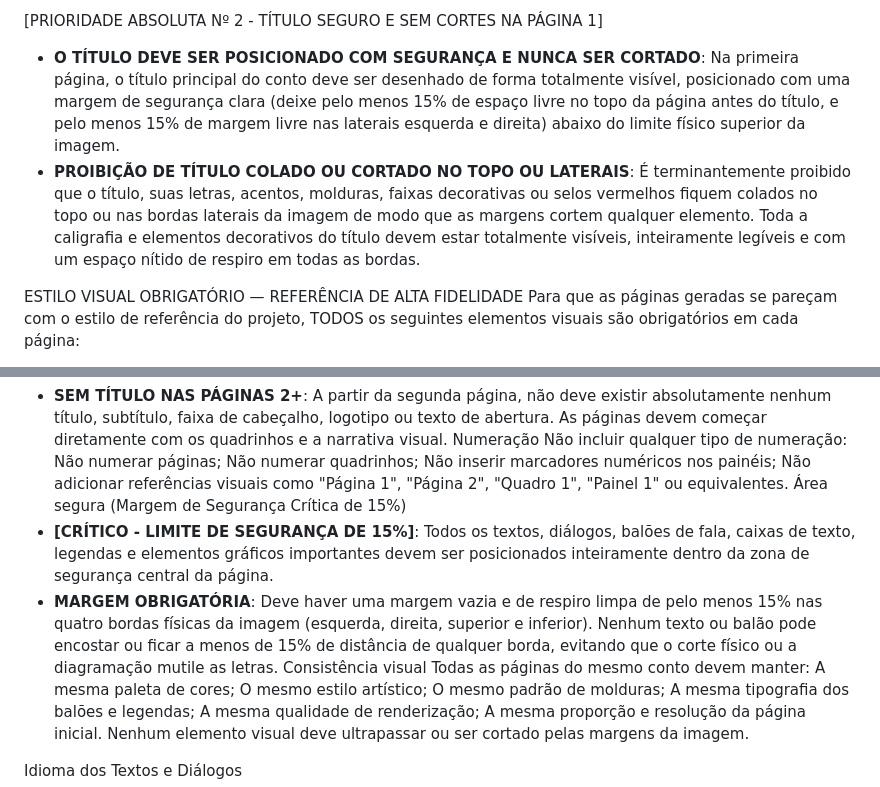
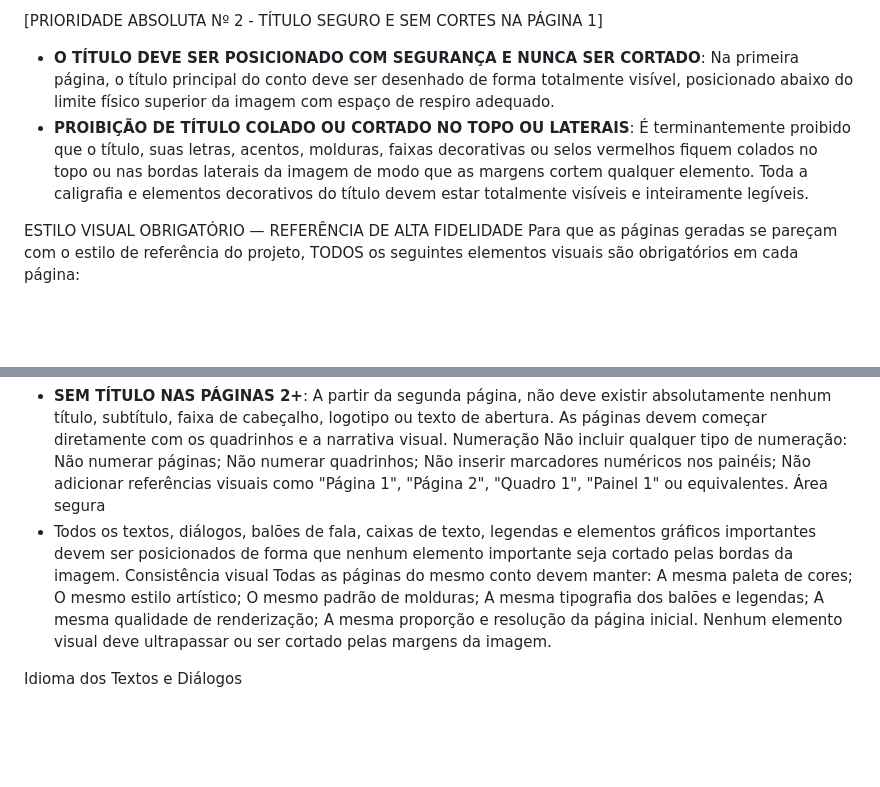
Before and after one commit to rafaelordanini/taocomics, a Markdown page: app/instructions/artista_geral.md, 2 parts joined by grey strips. GitHub-like rendering; blank space fills up the shorter version.

Commit message:
Remove 15% margin constraint from Artista instructions

```diff
--- a/app/instructions/artista_geral.md
+++ b/app/instructions/artista_geral.md
@@ -7,8 +7,8 @@
 - **NÃO NUMERE OS QUADRINHOS NEM AS PÁGINAS**: É expressamente proibido incluir qualquer tipo de numeração na imagem. Não adicione números identificadores de quadros/painéis (ex: "1", "2", "3"), números de página (ex: "Página 1", "Pág 2"), ou marcadores visuais numéricos equivalentes. Toda a arte deve ser limpa de números.
 
 [PRIORIDADE ABSOLUTA Nº 2 - TÍTULO SEGURO E SEM CORTES NA PÁGINA 1]
-- **O TÍTULO DEVE SER POSICIONADO COM SEGURANÇA E NUNCA SER CORTADO**: Na primeira página, o título principal do conto deve ser desenhado de forma totalmente visível, posicionado com uma margem de segurança clara (deixe pelo menos 15% de espaço livre no topo da página antes do título, e pelo menos 15% de margem livre nas laterais esquerda e direita) abaixo do limite físico superior da imagem.
-- **PROIBIÇÃO DE TÍTULO COLADO OU CORTADO NO TOPO OU LATERAIS**: É terminantemente proibido que o título, suas letras, acentos, molduras, faixas decorativas ou selos vermelhos fiquem colados no topo ou nas bordas laterais da imagem de modo que as margens cortem qualquer elemento. Toda a caligrafia e elementos decorativos do título devem estar totalmente visíveis, inteiramente legíveis e com um espaço nítido de respiro em todas as bordas.
+- **O TÍTULO DEVE SER POSICIONADO COM SEGURANÇA E NUNCA SER CORTADO**: Na primeira página, o título principal do conto deve ser desenhado de forma totalmente visível, posicionado abaixo do limite físico superior da imagem com espaço de respiro adequado.
+- **PROIBIÇÃO DE TÍTULO COLADO OU CORTADO NO TOPO OU LATERAIS**: É terminantemente proibido que o título, suas letras, acentos, molduras, faixas decorativas ou selos vermelhos fiquem colados no topo ou nas bordas laterais da imagem de modo que as margens cortem qualquer elemento. Toda a caligrafia e elementos decorativos do título devem estar totalmente visíveis e inteiramente legíveis.
 
 ESTILO VISUAL OBRIGATÓRIO — REFERÊNCIA DE ALTA FIDELIDADE
 Para que as páginas geradas se pareçam com o estilo de referência do projeto, TODOS os seguintes elementos visuais são obrigatórios em cada página:
@@ -57,9 +57,8 @@ Não numerar páginas;
 Não numerar quadrinhos;
 Não inserir marcadores numéricos nos painéis;
 Não adicionar referências visuais como "Página 1", "Página 2", "Quadro 1", "Painel 1" ou equivalentes.
-Área segura (Margem de Segurança Crítica de 15%)
-- **[CRÍTICO - LIMITE DE SEGURANÇA DE 15%]**: Todos os textos, diálogos, balões de fala, caixas de texto, legendas e elementos gráficos importantes devem ser posicionados inteiramente dentro da zona de segurança central da página.
-- **MARGEM OBRIGATÓRIA**: Deve haver uma margem vazia e de respiro limpa de pelo menos 15% nas quatro bordas físicas da imagem (esquerda, direita, superior e inferior). Nenhum texto ou balão pode encostar ou ficar a menos de 15% de distância de qualquer borda, evitando que o corte físico ou a diagramação mutile as letras.
+Área segura
+- Todos os textos, diálogos, balões de fala, caixas de texto, legendas e elementos gráficos importantes devem ser posicionados de forma que nenhum elemento importante seja cortado pelas bordas da imagem.
 Consistência visual
 Todas as páginas do mesmo conto devem manter:
 A mesma paleta de cores;
```
